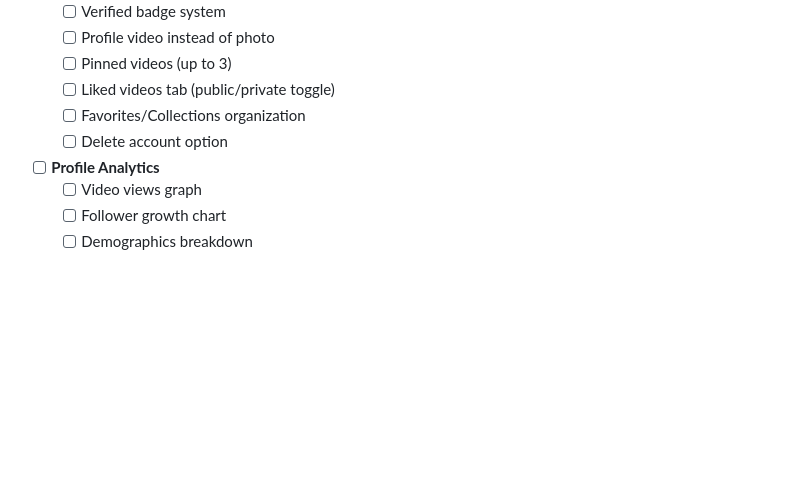
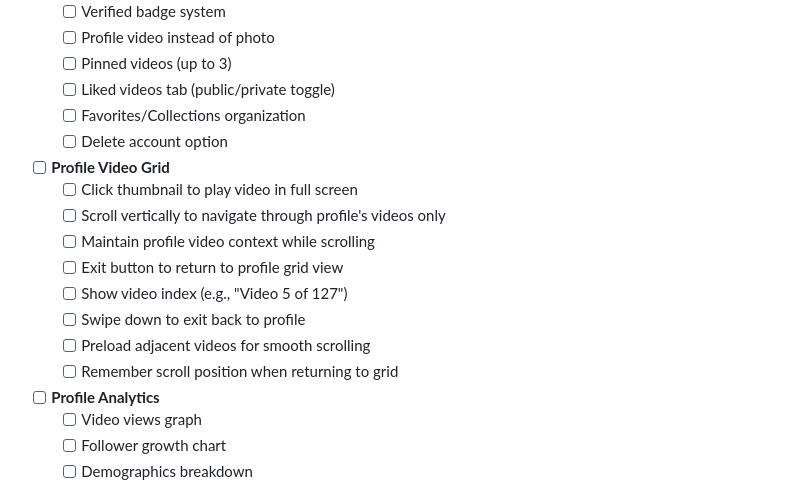
Before and after one commit to Vibe-Hacker/vib3, a Markdown page: TIKTOK-MISSING-FEATURES-DETAILED.md, the part around the change. Rendered like a GitHub page; blank space fills up the shorter version.

Commit message:
Add profile video grid navigation feature to todo list
- Click thumbnail in profile to play video full screen
- Scroll vertically through that user's videos only
- Maintain profile context while viewing videos
- Exit back to profile grid view
- Show video index and position
- Remember scroll position in grid
- Preload videos for smooth navigation

This captures the TikTok profile video browsing experience.

🤖 Generated with [Claude Code](https://claude.ai/code)

Co-Authored-By: Claude <noreply@anthropic.com>

```diff
--- a/TIKTOK-MISSING-FEATURES-DETAILED.md
+++ b/TIKTOK-MISSING-FEATURES-DETAILED.md
@@ -59,6 +59,16 @@
   - [ ] Liked videos tab (public/private toggle)
   - [ ] Favorites/Collections organization
   - [ ] Delete account option
+
+- [ ] **Profile Video Grid**
+  - [ ] Click thumbnail to play video in full screen
+  - [ ] Scroll vertically to navigate through profile's videos only
+  - [ ] Maintain profile video context while scrolling
+  - [ ] Exit button to return to profile grid view
+  - [ ] Show video index (e.g., "Video 5 of 127")
+  - [ ] Swipe down to exit back to profile
+  - [ ] Preload adjacent videos for smooth scrolling
+  - [ ] Remember scroll position when returning to grid
 
 - [ ] **Profile Analytics**
   - [ ] Video views graph
```
